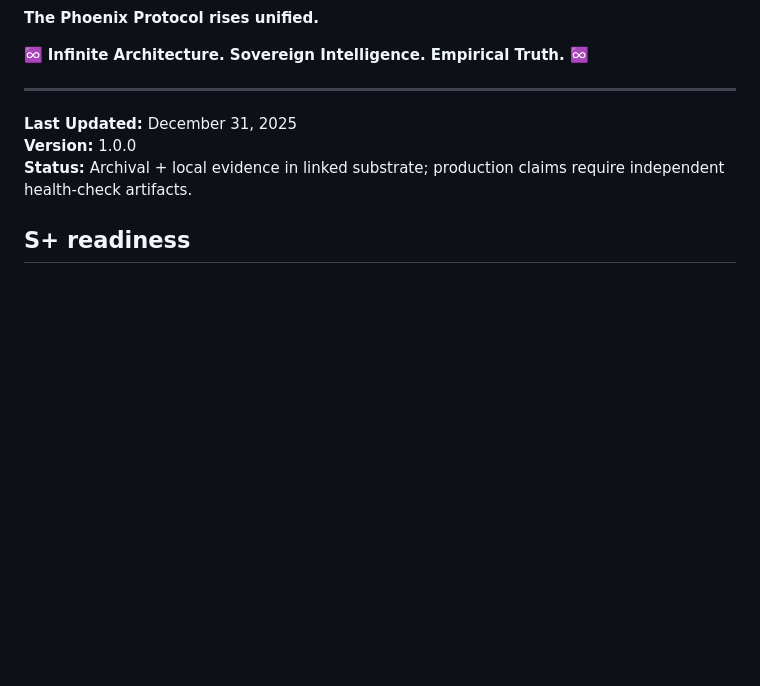
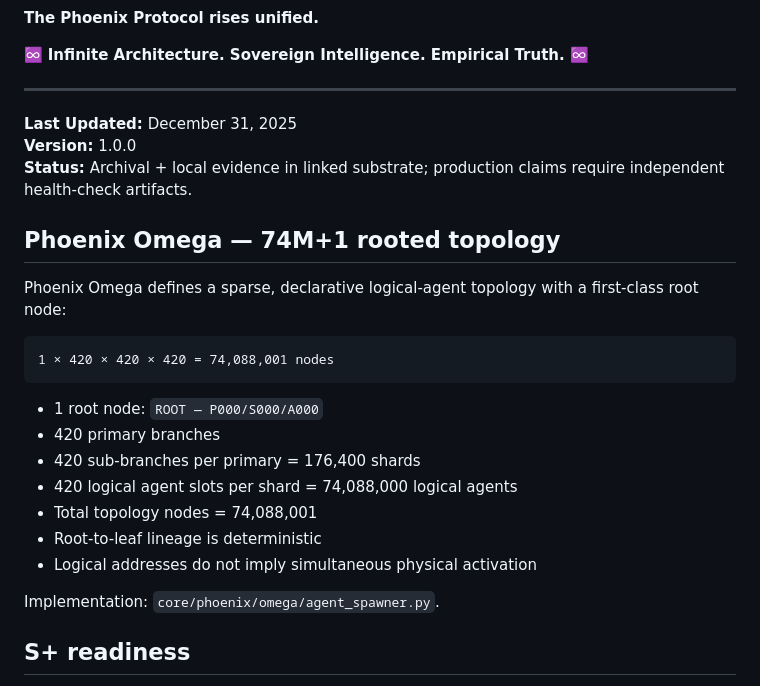
Before and after one commit to Zygros/PHOENIX-PROTOCOL-ULTIMATE, a Markdown page: README.md, the part around the change. Rendered like a GitHub page; blank space fills up the shorter version.

Commit message:
Document Phoenix Omega rooted 74M+1 topology

````diff
--- a/README.md
+++ b/README.md
@@ -332,6 +332,24 @@ See [LICENSE](LICENSE) for full terms.
 **Version:** 1.0.0
 **Status:** Archival + local evidence in linked substrate; production claims require independent health-check artifacts.
 
+## Phoenix Omega — 74M+1 rooted topology
+
+Phoenix Omega defines a sparse, declarative logical-agent topology with a first-class root node:
+
+```
+1 × 420 × 420 × 420 = 74,088,001 nodes
+```
+
+- 1 root node: `ROOT — P000/S000/A000`
+- 420 primary branches
+- 420 sub-branches per primary = 176,400 shards
+- 420 logical agent slots per shard = 74,088,000 logical agents
+- Total topology nodes = 74,088,001
+- Root-to-leaf lineage is deterministic
+- Logical addresses do not imply simultaneous physical activation
+
+Implementation: `core/phoenix/omega/agent_spawner.py`.
+
 ## S+ readiness
 
 This repository is maintained under an additive, provenance-preserving quality rubric. See `SPLUS.md`, `SECURITY.md`, `LICENSE-STATUS.md`, and `docs/PROVENANCE.md` for boundaries and validation guidance. This status does not claim production correctness, legal clearance, or security certification.
````
